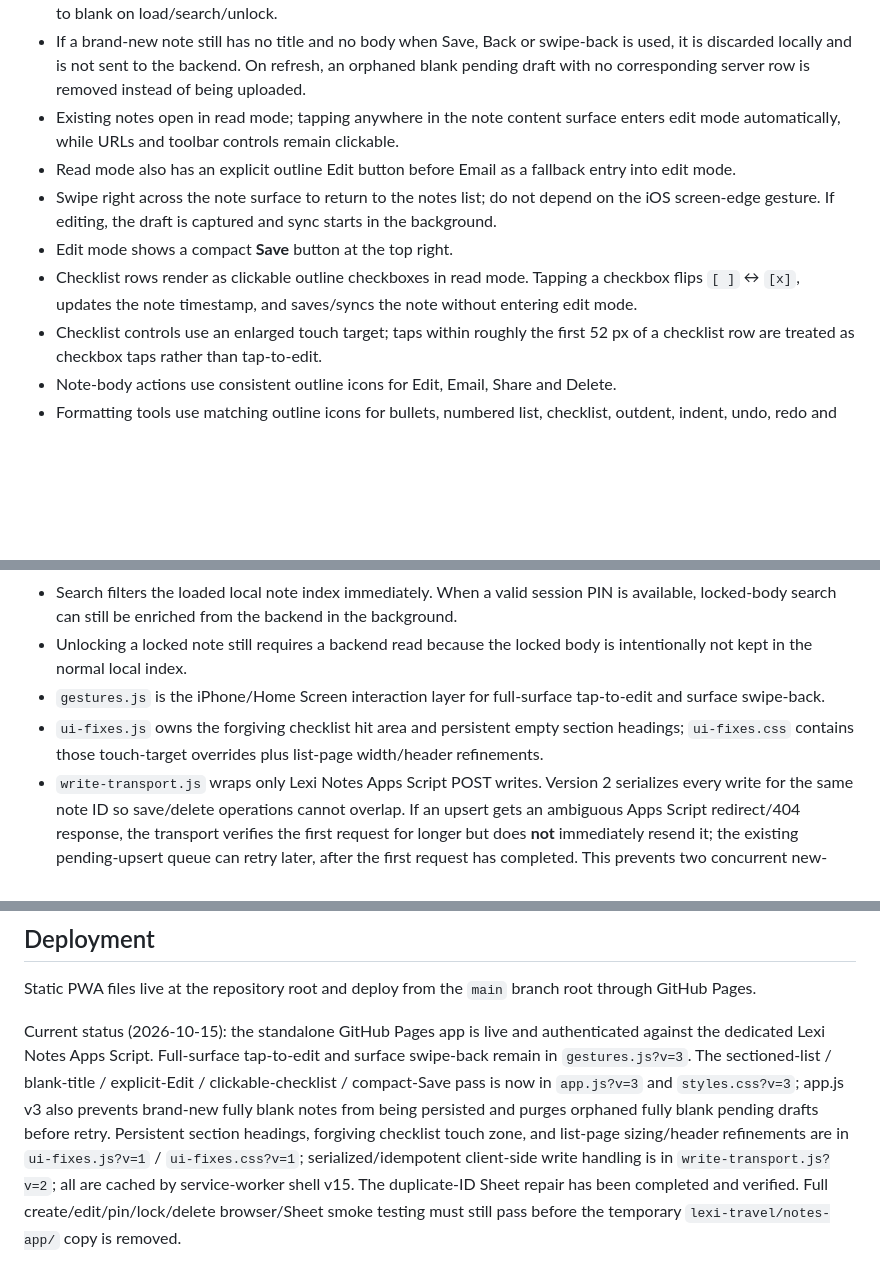
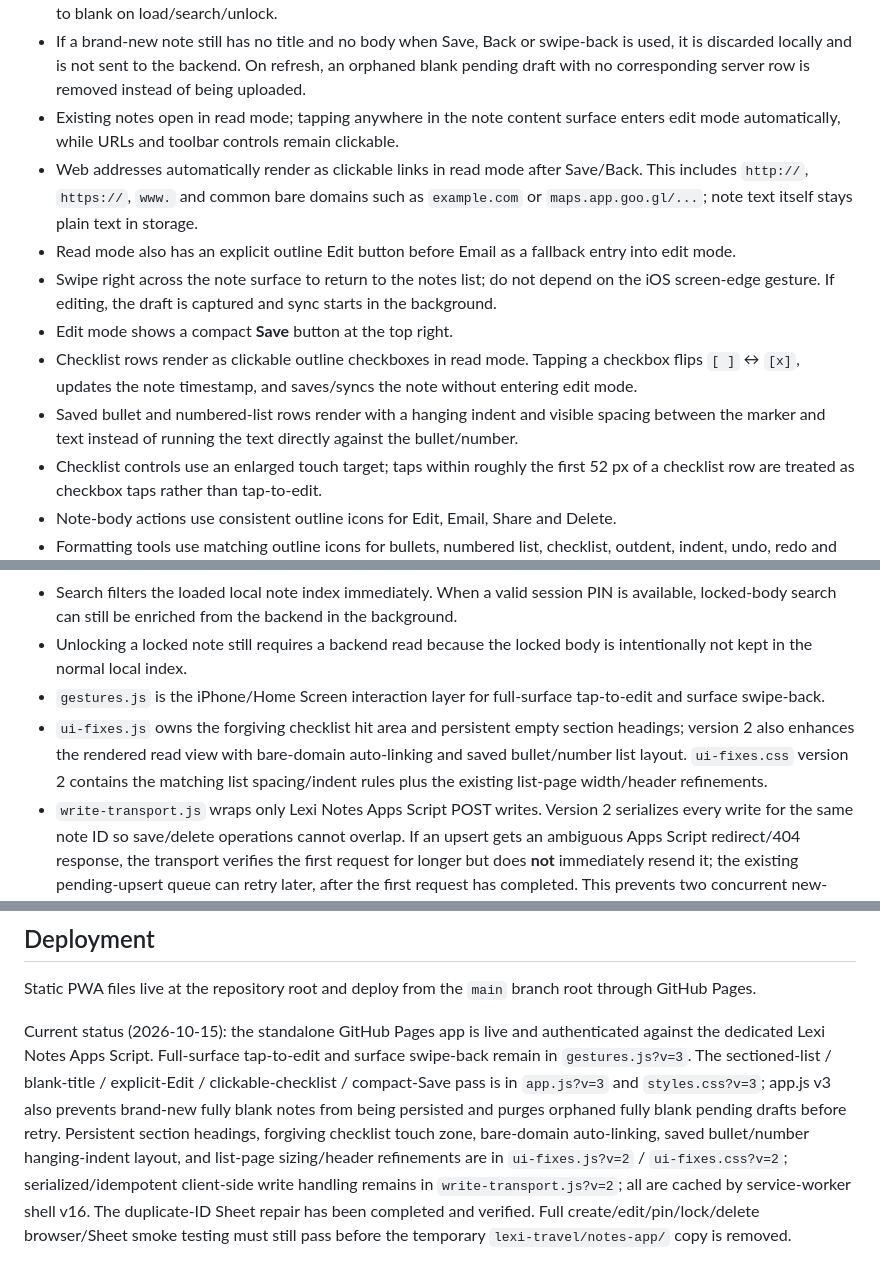
Before and after one commit to leiaorgana85-create/lexi-notes, a Markdown page: README.md, 3 parts joined by grey strips. Drawn GitHub-style; blank space fills up the shorter version.

Commit message:
Document Lexi Notes auto-links and list rendering

```diff
--- a/README.md
+++ b/README.md
@@ -26,10 +26,12 @@ The app uses its own private `LEXI_NOTES_API_KEY`, separate from Lexi Spend and
 - New notes open directly in edit mode with a truly blank title field. The live backend still uses `Untitled Note` as its fallback storage/display value for a blank title, so the PWA deliberately normalizes that backend placeholder back to blank on load/search/unlock.
 - If a brand-new note still has no title and no body when Save, Back or swipe-back is used, it is discarded locally and is not sent to the backend. On refresh, an orphaned blank pending draft with no corresponding server row is removed instead of being uploaded.
 - Existing notes open in read mode; tapping anywhere in the note content surface enters edit mode automatically, while URLs and toolbar controls remain clickable.
+- Web addresses automatically render as clickable links in read mode after Save/Back. This includes `http://`, `https://`, `www.` and common bare domains such as `example.com` or `maps.app.goo.gl/...`; note text itself stays plain text in storage.
 - Read mode also has an explicit outline Edit button before Email as a fallback entry into edit mode.
 - Swipe right across the note surface to return to the notes list; do not depend on the iOS screen-edge gesture. If editing, the draft is captured and sync starts in the background.
 - Edit mode shows a compact **Save** button at the top right.
 - Checklist rows render as clickable outline checkboxes in read mode. Tapping a checkbox flips `[ ]` ↔ `[x]`, updates the note timestamp, and saves/syncs the note without entering edit mode.
+- Saved bullet and numbered-list rows render with a hanging indent and visible spacing between the marker and text instead of running the text directly against the bullet/number.
 - Checklist controls use an enlarged touch target; taps within roughly the first 52 px of a checklist row are treated as checkbox taps rather than tap-to-edit.
 - Note-body actions use consistent outline icons for Edit, Email, Share and Delete.
 - Formatting tools use matching outline icons for bullets, numbered list, checklist, outdent, indent, undo, redo and date insert.
@@ -46,7 +48,7 @@ The app uses its own private `LEXI_NOTES_API_KEY`, separate from Lexi Spend and
 - Search filters the loaded local note index immediately. When a valid session PIN is available, locked-body search can still be enriched from the backend in the background.
 - Unlocking a locked note still requires a backend read because the locked body is intentionally not kept in the normal local index.
 - `gestures.js` is the iPhone/Home Screen interaction layer for full-surface tap-to-edit and surface swipe-back.
-- `ui-fixes.js` owns the forgiving checklist hit area and persistent empty section headings; `ui-fixes.css` contains those touch-target overrides plus list-page width/header refinements.
+- `ui-fixes.js` owns the forgiving checklist hit area and persistent empty section headings; version 2 also enhances the rendered read view with bare-domain auto-linking and saved bullet/number list layout. `ui-fixes.css` version 2 contains the matching list spacing/indent rules plus the existing list-page width/header refinements.
 - `write-transport.js` wraps only Lexi Notes Apps Script POST writes. Version 2 serializes every write for the same note ID so save/delete operations cannot overlap. If an upsert gets an ambiguous Apps Script redirect/404 response, the transport verifies the first request for longer but does **not** immediately resend it; the existing pending-upsert queue can retry later, after the first request has completed. This prevents two concurrent new-note upserts from both missing the row and appending duplicate IDs. Pin/lock/delete/setpin may still use one verified fallback resend because those actions do not create rows.
 - The read surface fills the available note viewport, horizontal overflow is suppressed, note-view bottom padding is reduced while the floating New Note button is hidden, and overscroll is contained to reduce the loose/slippery feel on iPhone.
 
@@ -75,4 +77,4 @@ Script Properties used by the live backend:
 ## Deployment
 Static PWA files live at the repository root and deploy from the `main` branch root through GitHub Pages.
 
-Current status (2026-10-15): the standalone GitHub Pages app is live and authenticated against the dedicated Lexi Notes Apps Script. Full-surface tap-to-edit and surface swipe-back remain in `gestures.js?v=3`. The sectioned-list / blank-title / explicit-Edit / clickable-checklist / compact-Save pass is now in `app.js?v=3` and `styles.css?v=3`; app.js v3 also prevents brand-new fully blank notes from being persisted and purges orphaned fully blank pending drafts before retry. Persistent section headings, forgiving checklist touch zone, and list-page sizing/header refinements are in `ui-fixes.js?v=1` / `ui-fixes.css?v=1`; serialized/idempotent client-side write handling is in `write-transport.js?v=2`; all are cached by service-worker shell v15. The duplicate-ID Sheet repair has been completed and verified. Full create/edit/pin/lock/delete browser/Sheet smoke testing must still pass before the temporary `lexi-travel/notes-app/` copy is removed.
+Current status (2026-10-15): the standalone GitHub Pages app is live and authenticated against the dedicated Lexi Notes Apps Script. Full-surface tap-to-edit and surface swipe-back remain in `gestures.js?v=3`. The sectioned-list / blank-title / explicit-Edit / clickable-checklist / compact-Save pass is in `app.js?v=3` and `styles.css?v=3`; app.js v3 also prevents brand-new fully blank notes from being persisted and purges orphaned fully blank pending drafts before retry. Persistent section headings, forgiving checklist touch zone, bare-domain auto-linking, saved bullet/number hanging-indent layout, and list-page sizing/header refinements are in `ui-fixes.js?v=2` / `ui-fixes.css?v=2`; serialized/idempotent client-side write handling remains in `write-transport.js?v=2`; all are cached by service-worker shell v16. The duplicate-ID Sheet repair has been completed and verified. Full create/edit/pin/lock/delete browser/Sheet smoke testing must still pass before the temporary `lexi-travel/notes-app/` copy is removed.
```
